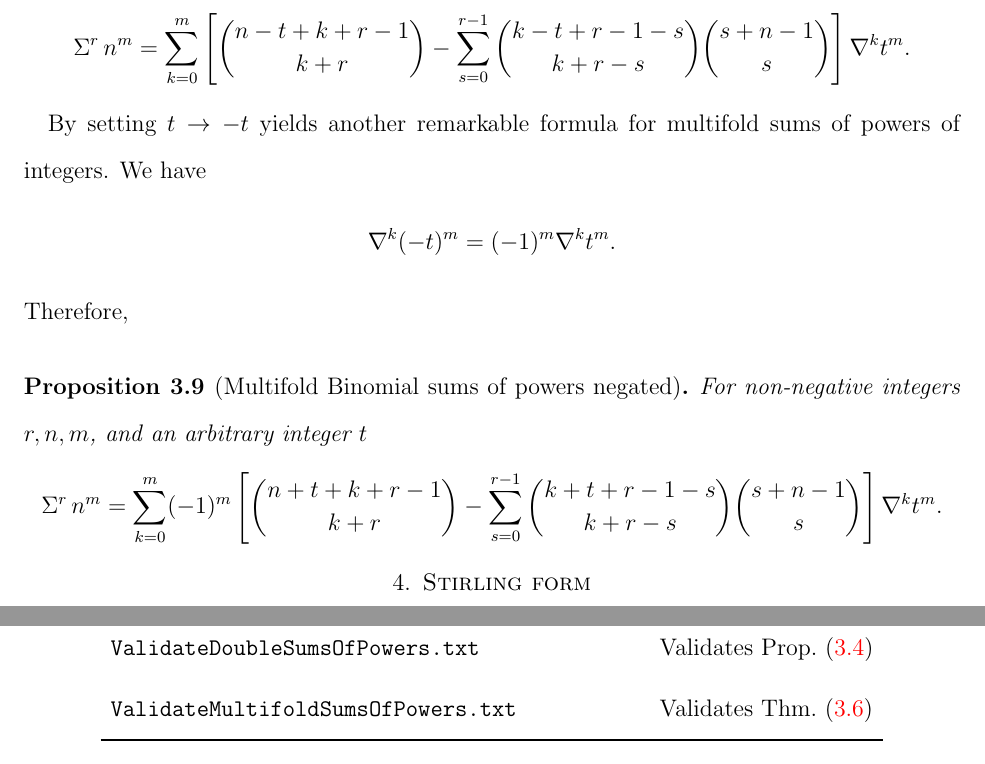
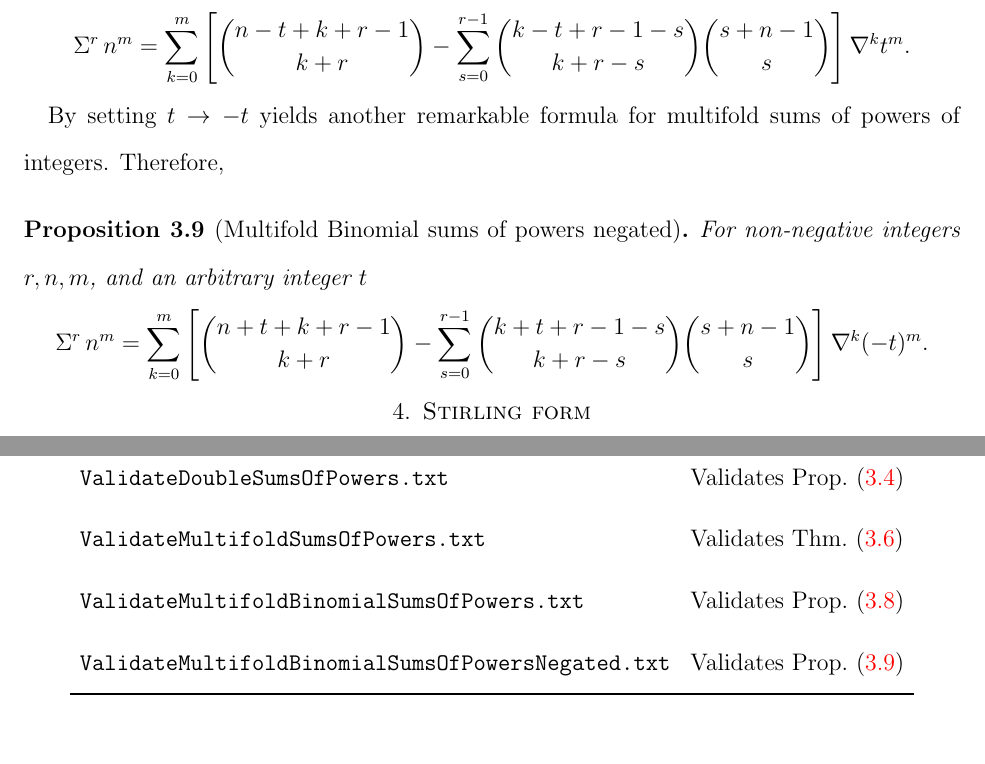
Before and after one commit to kolosovpetro/SumsOfPowersViaBackwardFiniteDifferencesAndNewtonFormula, a LaTeX paper (src/SumsOfPowersViaBackwardFiniteDifferencesAndNewtonFormula.tex, which reads src/metadata/msc2010.tex, src/sections/04_main_results.tex, src/sections/08_mathematica.tex): two parts of pages 8 and 11 of 12, joined at a grey line, cut so that both start at the same text. Compiled offline with pdfLaTeX.

Commit message:
negated multifold formula

```diff
--- a/src/metadata/msc2010.tex
+++ b/src/metadata/msc2010.tex
@@ -4,4 +4,4 @@
 % 11B68 — Bernoulli and Euler numbers and polynomials
 % 11B73 — Bell and Stirling numbers
 % 11B83 — Special sequences and polynomials
-\subjclass[2010]{05A19, 05A10, 11B68, 11B73, 11B83}
+\subjclass[2010]{05A19, 05A10, 11B73, 11B83}
--- a/src/sections/04_main_results.tex
+++ b/src/sections/04_main_results.tex
@@ -104,10 +104,6 @@ we get pure binomial version of Theorem~\eqref{thm:multifold-sums-of-powers}
 \end{proposition}
 By setting $t \rightarrow -t$ yields another remarkable
 formula for multifold sums of powers of integers.
-We have
-\begin{align*}
-  \nabla^{k} (-t)^m = (-1)^{m} \nabla^{k} t^m.
-\end{align*}
 Therefore,
 \begin{proposition} [Multifold Binomial sums of powers negated]
   \label{prop:multifold-binomial-sums-of-powers-negated}
@@ -116,12 +112,11 @@ Therefore,
     \KnuthRFoldSum{r}{n}{m}
     =
     \sum_{k=0}^{m}
-    (-1)^{m}
     \left[
       \binom{n+t+k+r-1}{k+r}
       -
       \sum_{s=0}^{r-1}
       \binom{k+t+r-1-s}{k+r-s} \binom{s+n-1}{s}
-    \right] \nabla^{k} t^{m}.
+    \right] \nabla^{k} (-t)^{m}.
   \end{align*}
 \end{proposition}
--- a/src/sections/08_mathematica.tex
+++ b/src/sections/08_mathematica.tex
@@ -21,6 +21,12 @@ repository to validate the results using Mathematica programs.
     \texttt{ValidateMultifoldSumsOfPowers.txt}
     & Validates Thm.~\eqref{thm:multifold-sums-of-powers}
     \\
+    \texttt{ValidateMultifoldBinomialSumsOfPowers.txt}
+    & Validates Prop.~\eqref{prop:multifold-binomial-sums-of-powers}
+    \\
+    \texttt{ValidateMultifoldBinomialSumsOfPowersNegated.txt}
+    & Validates Prop.~\eqref{prop:multifold-binomial-sums-of-powers-negated}
+    \\
     \bottomrule
   \end{tabular}
 \end{center}
```
Also changed, not shown: mathematica/ValidateMultifoldBinomialSumsOfPowersNegated.txt (+1 -1 lines), src/metadata/footer-msc2010.tex (+1 -1 lines), CHANGELOG.md, out/SumsOfPowersViaBackwardFiniteDifferencesAndNewtonFormula.pdf.
